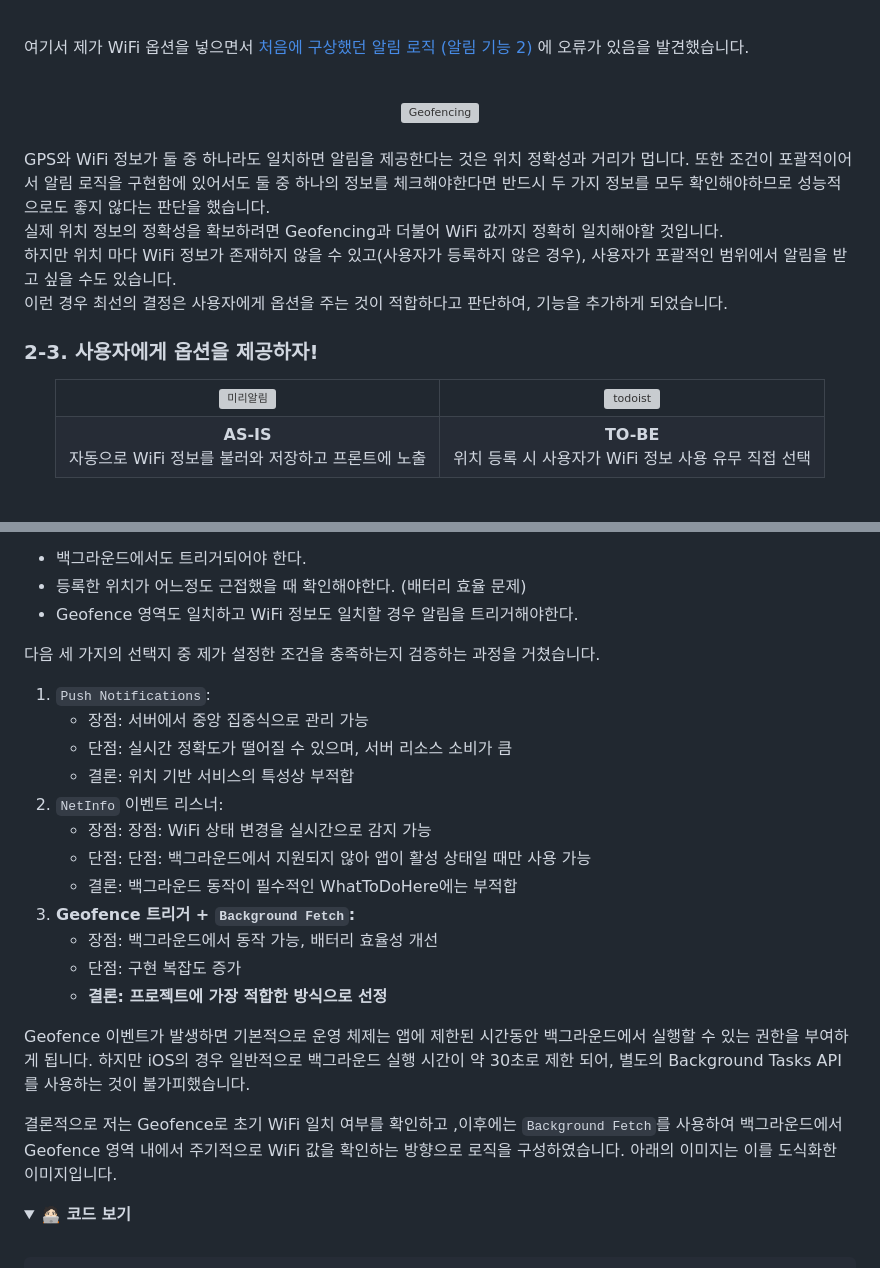
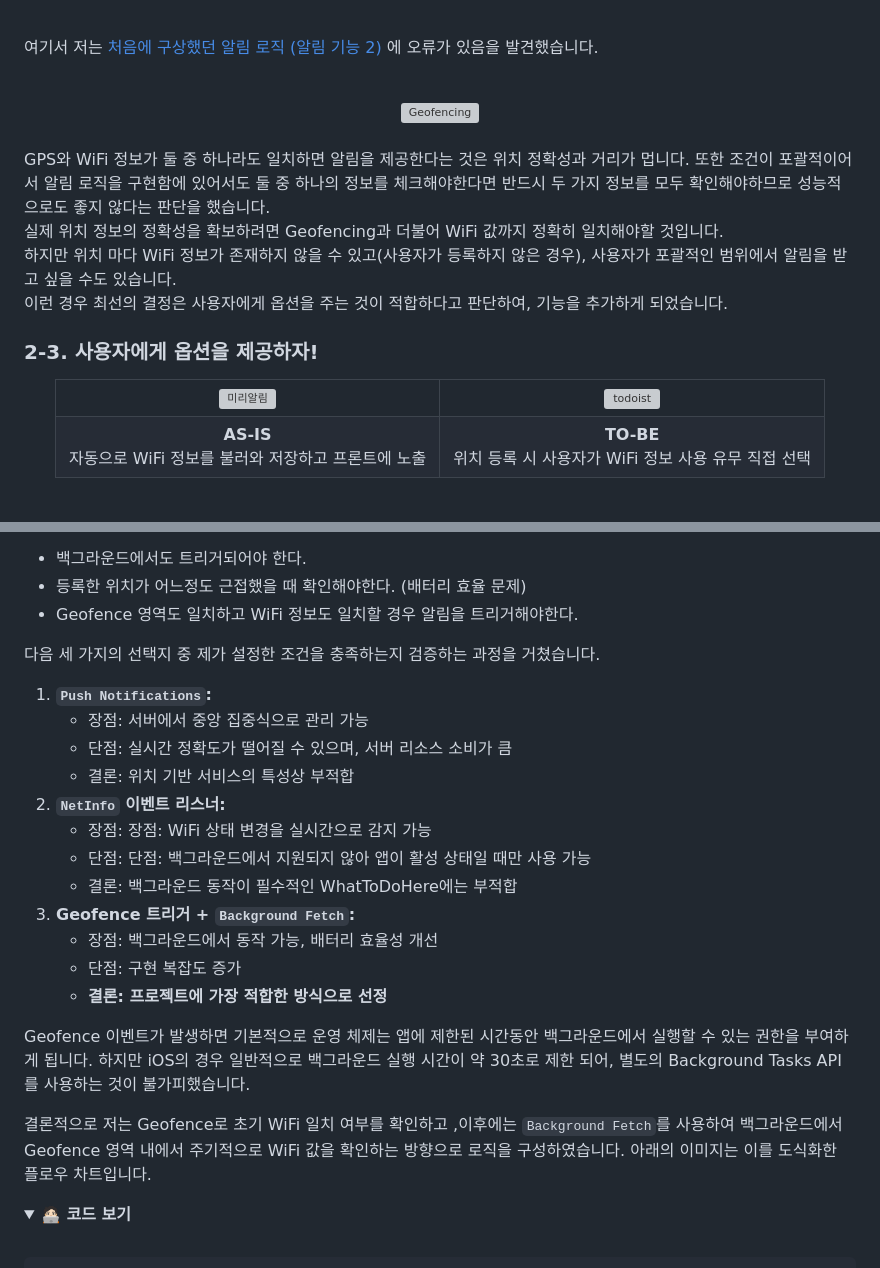
Before and after one commit to WhatToDoHere/WhatToDoHere-App, a Markdown page: README.md, 2 parts joined by grey strips. Drawn GitHub-style; folded sections open; grey boxes are pictures that could not be loaded.

```diff
--- a/README.md
+++ b/README.md
@@ -342,6 +344,6 @@ WhatToDoHere의 차별성과 사용성을 생각했을 때, 처음 추가된 옵
 
 <br>
 
-여기서 제가 WiFi 옵션을 넣으면서 [처음에 구상했던 알림 로직 (알림 기능 2)](#2-다양한-옵션을-처리하는-할-일별-알림-로직-구현) 에 오류가 있음을 발견했습니다. <br><br>
+여기서 저는 [처음에 구상했던 알림 로직 (알림 기능 2)](#2-다양한-옵션을-처리하는-할-일별-알림-로직-구현) 에 오류가 있음을 발견했습니다. <br><br>
 
 <div align="center">
@@ -384,11 +386,11 @@ WiFi 사용 유무를 사용자가 직접 선택하게 되면, 로직은 더욱
 
 다음 세 가지의 선택지 중 제가 설정한 조건을 충족하는지 검증하는 과정을 거쳤습니다.
 
-1. `Push Notifications`:
+1. **`Push Notifications`:**
    - 장점: 서버에서 중앙 집중식으로 관리 가능
    - 단점: 실시간 정확도가 떨어질 수 있으며, 서버 리소스 소비가 큼
    - 결론: 위치 기반 서비스의 특성상 부적합
-2. `NetInfo` 이벤트 리스너:
+2. **`NetInfo` 이벤트 리스너:**
    - 장점: 장점: WiFi 상태 변경을 실시간으로 감지 가능
    - 단점: 단점: 백그라운드에서 지원되지 않아 앱이 활성 상태일 때만 사용 가능
    - 결론: 백그라운드 동작이 필수적인 WhatToDoHere에는 부적합
@@ -399,7 +401,7 @@ WiFi 사용 유무를 사용자가 직접 선택하게 되면, 로직은 더욱
 
 Geofence 이벤트가 발생하면 기본적으로 운영 체제는 앱에 제한된 시간동안 백그라운드에서 실행할 수 있는 권한을 부여하게 됩니다. 하지만 iOS의 경우 일반적으로 백그라운드 실행 시간이 약 30초로 제한 되어, 별도의 Background Tasks API를 사용하는 것이 불가피했습니다.
 
-결론적으로 저는 Geofence로 초기 WiFi 일치 여부를 확인하고 ,이후에는 `Background Fetch`를 사용하여 백그라운드에서 Geofence 영역 내에서 주기적으로 WiFi 값을 확인하는 방향으로 로직을 구성하였습니다. 아래의 이미지는 이를 도식화한 이미지입니다.
+결론적으로 저는 Geofence로 초기 WiFi 일치 여부를 확인하고 ,이후에는 `Background Fetch`를 사용하여 백그라운드에서 Geofence 영역 내에서 주기적으로 WiFi 값을 확인하는 방향으로 로직을 구성하였습니다. 아래의 이미지는 이를 도식화한 플로우 차트입니다.
 
 <details>
 <summary>
```
Also changed, not shown: other parts of README.md (+63 -14 lines).
